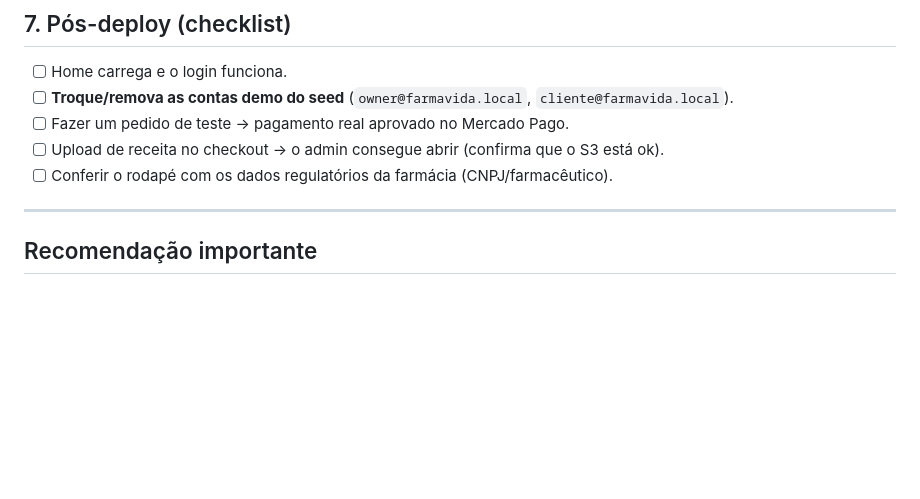
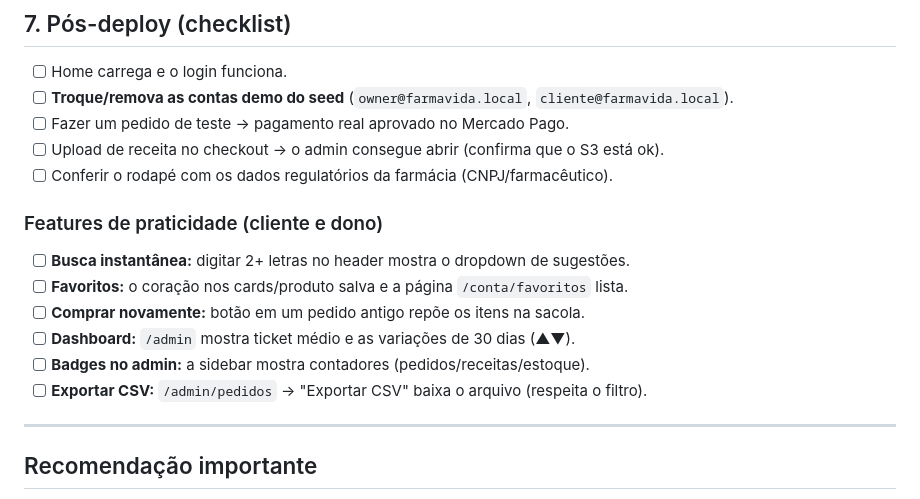
Before and after one commit to neto23batista/Teste-Web-vendas, a Markdown page: DEPLOY.md, the part around the change. Rendered like a GitHub page; blank space fills up the shorter version.

Commit message:
doc: checklist pós-deploy das novas features no DEPLOY.md
Adiciona verificação de busca instantânea, favoritos, comprar novamente,
dashboard (ticket médio/variações), badges do admin e export CSV.

Co-Authored-By: Claude Opus 4.8 <noreply@anthropic.com>

```diff
--- a/DEPLOY.md
+++ b/DEPLOY.md
@@ -81,6 +81,14 @@ A Vercel **não** roda migrations sozinha. Escolha:
 - [ ] Upload de receita no checkout → o admin consegue abrir (confirma que o S3 está ok).
 - [ ] Conferir o rodapé com os dados regulatórios da farmácia (CNPJ/farmacêutico).
 
+### Features de praticidade (cliente e dono)
+- [ ] **Busca instantânea:** digitar 2+ letras no header mostra o dropdown de sugestões.
+- [ ] **Favoritos:** o coração nos cards/produto salva e a página `/conta/favoritos` lista.
+- [ ] **Comprar novamente:** botão em um pedido antigo repõe os itens na sacola.
+- [ ] **Dashboard:** `/admin` mostra ticket médio e as variações de 30 dias (▲▼).
+- [ ] **Badges no admin:** a sidebar mostra contadores (pedidos/receitas/estoque).
+- [ ] **Exportar CSV:** `/admin/pedidos` → "Exportar CSV" baixa o arquivo (respeita o filtro).
+
 ---
 
 ## Recomendação importante
```
